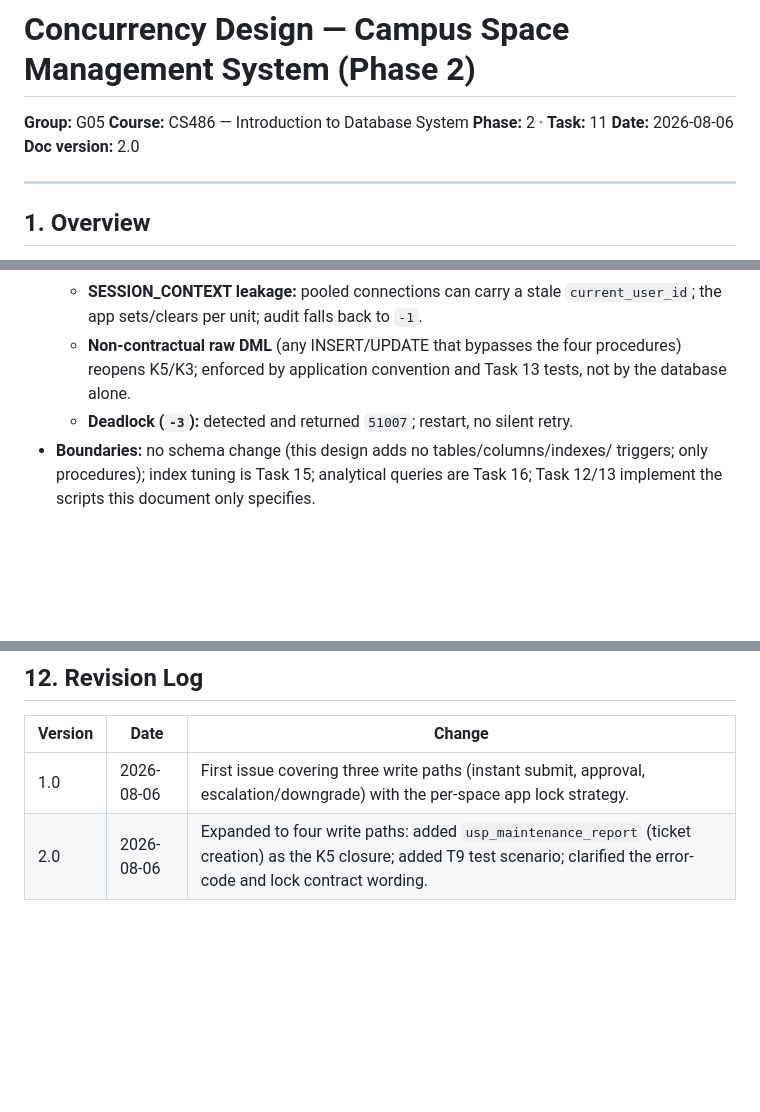
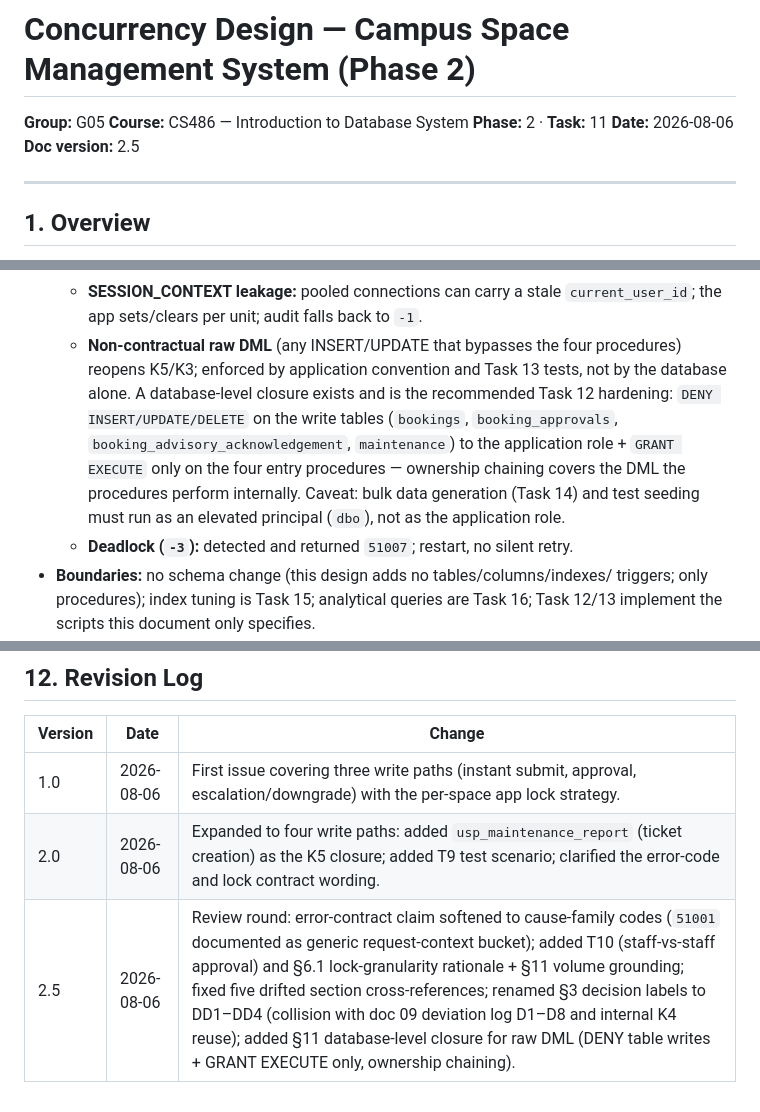
Before and after one commit to AmnO-O/CS486-Project, a Markdown page: outputs/11-concurrency-design-G05.md, 3 parts joined by grey strips. GitHub-like rendering; blank space fills up the shorter version.

Commit message:
update output of task 11

```diff
--- a/outputs/11-concurrency-design-G05.md
+++ b/outputs/11-concurrency-design-G05.md
@@ -4,7 +4,7 @@
 **Course:** CS486 — Introduction to Database System
 **Phase:** 2 · **Task:** 11
 **Date:** 2026-08-06
-**Doc version:** 2.0
+**Doc version:** 2.5
 
 ---
 
@@ -438,7 +438,13 @@ the overlap-invariant audit query.
     `current_user_id`; the app sets/clears per unit; audit falls back to `-1`.
   - **Non-contractual raw DML** (any INSERT/UPDATE that bypasses the four procedures)
     reopens K5/K3; enforced by application convention and Task 13 tests, not by the
-    database alone.
+    database alone. A database-level closure exists and is the recommended Task 12
+    hardening: `DENY INSERT/UPDATE/DELETE` on the write tables
+    (`bookings`, `booking_approvals`, `booking_advisory_acknowledgement`,
+    `maintenance`) to the application role + `GRANT EXECUTE` only on the four entry
+    procedures — ownership chaining covers the DML the procedures perform internally.
+    Caveat: bulk data generation (Task 14) and test seeding must run as an elevated
+    principal (`dbo`), not as the application role.
   - **Deadlock (`-3`):** detected and returned `51007`; restart, no silent retry.
 - **Boundaries:** no schema change (this design adds no tables/columns/indexes/
   triggers; only procedures); index tuning is Task 15; analytical queries are Task 16;
@@ -452,3 +458,4 @@ the overlap-invariant audit query.
 |---|---|---|
 | 1.0 | 2026-08-06 | First issue covering three write paths (instant submit, approval, escalation/downgrade) with the per-space app lock strategy. |
 | 2.0 | 2026-08-06 | Expanded to four write paths: added `usp_maintenance_report` (ticket creation) as the K5 closure; added T9 test scenario; clarified the error-code and lock contract wording. |
+| 2.5 | 2026-08-06 | Review round: error-contract claim softened to cause-family codes (`51001` documented as generic request-context bucket); added T10 (staff-vs-staff approval) and §6.1 lock-granularity rationale + §11 volume grounding; fixed five drifted section cross-references; renamed §3 decision labels to DD1–DD4 (collision with doc 09 deviation log D1–D8 and internal K4 reuse); added §11 database-level closure for raw DML (DENY table writes + GRANT EXECUTE only, ownership chaining). |
```
Also changed, not shown: 1 other file.
